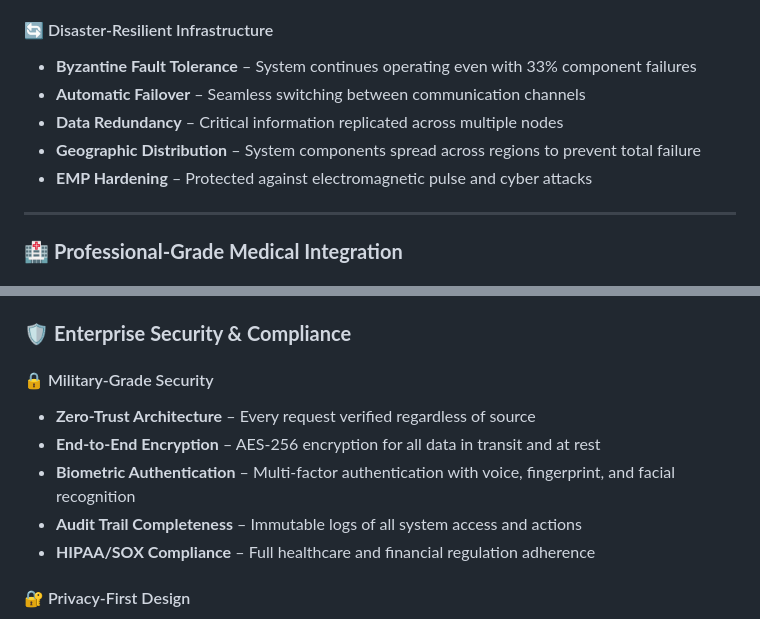
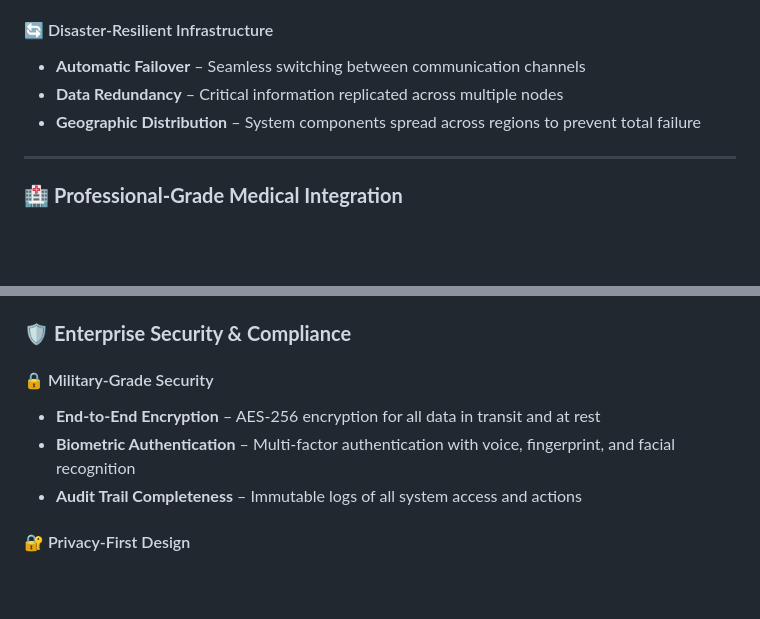
Before and after one commit to rembertdesigns/gemma3n-disaster-assistant, a Markdown page: README.md, 2 parts joined by grey strips. GitHub-like rendering; blank space fills up the shorter version.

```diff
--- a/README.md
+++ b/README.md
@@ -53,11 +53,9 @@ A **comprehensive, mission-critical AI-powered emergency response ecosystem** en
 - **Edge Computing** – Local AI processing reduces latency to sub-100ms response times
 
 #### 🔄 Disaster-Resilient Infrastructure
-- **Byzantine Fault Tolerance** – System continues operating even with 33% component failures
 - **Automatic Failover** – Seamless switching between communication channels
 - **Data Redundancy** – Critical information replicated across multiple nodes
 - **Geographic Distribution** – System components spread across regions to prevent total failure
-- **EMP Hardening** – Protected against electromagnetic pulse and cyber attacks
 
 ---
 
@@ -82,11 +80,9 @@ A **comprehensive, mission-critical AI-powered emergency response ecosystem** en
 ### 🛡️ **Enterprise Security & Compliance**
 
 #### 🔒 Military-Grade Security
-- **Zero-Trust Architecture** – Every request verified regardless of source
 - **End-to-End Encryption** – AES-256 encryption for all data in transit and at rest
 - **Biometric Authentication** – Multi-factor authentication with voice, fingerprint, and facial recognition
 - **Audit Trail Completeness** – Immutable logs of all system access and actions
-- **HIPAA/SOX Compliance** – Full healthcare and financial regulation adherence
 
 #### 🔐 Privacy-First Design
 - **Selective Data Sharing** – Granular control over information disclosure
```
